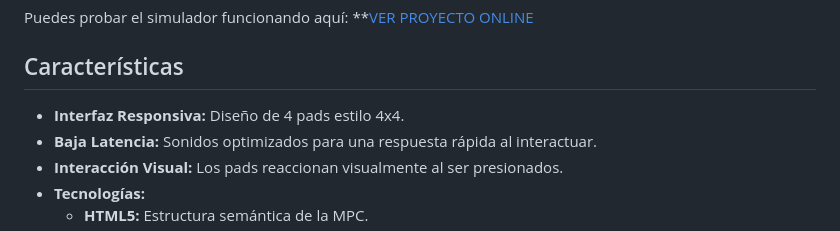
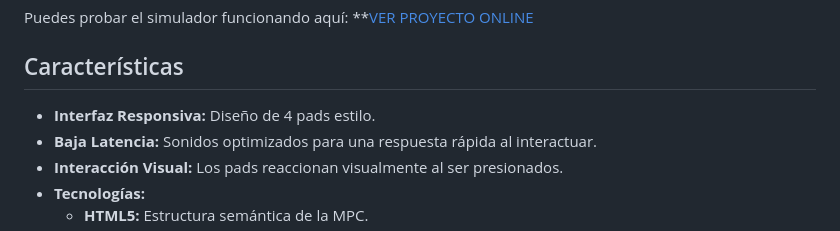
Before and after one commit to eduardofierroduque-sudo/drum4, a Markdown page: README.md, the part around the change. Rendered like a GitHub page.

Commit message:
Fix responsive interface description in README

```diff
--- a/README.md
+++ b/README.md
@@ -7,7 +7,7 @@ Puedes probar el simulador funcionando aquí:
  **[VER PROYECTO ONLINE](https://eduardofierroduque-sudo.github.io/DRUM4/)
 
 ## Características
-- **Interfaz Responsiva:** Diseño de 4 pads estilo 4x4.
+- **Interfaz Responsiva:** Diseño de 4 pads estilo.
 - **Baja Latencia:** Sonidos optimizados para una respuesta rápida al interactuar.
 - **Interacción Visual:** Los pads reaccionan visualmente al ser presionados.
 - **Tecnologías:**
```
